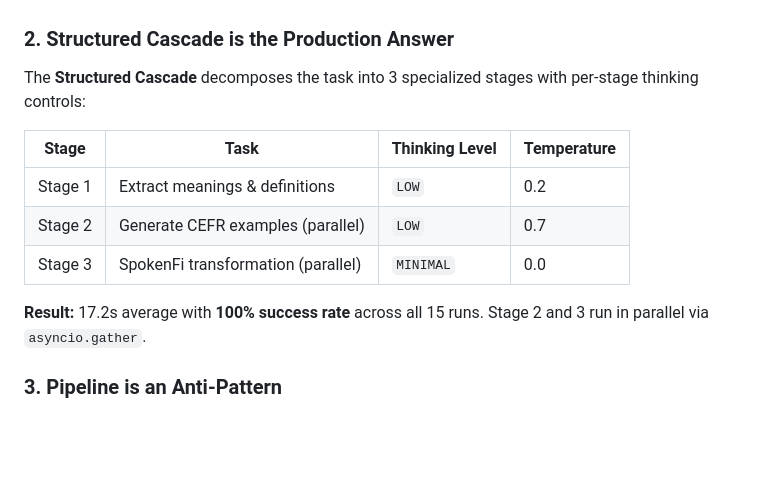
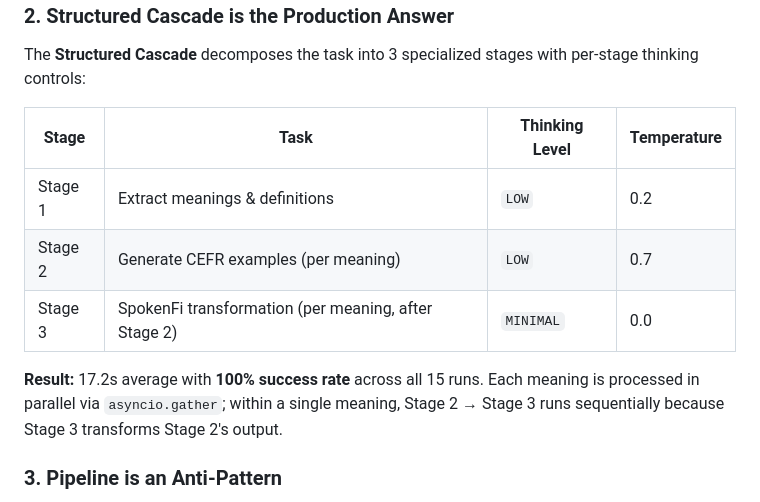
Before and after one commit to damiansire/gemini-inference-framework, a Markdown page: README.md, the part around the change. Drawn GitHub-style; blank space fills up the shorter version.

Commit message:
fix(cascade-stage-parallel-falso): aclara que se paraleliza por significado, no las etapas [manual]

```diff
--- a/README.md
+++ b/README.md
@@ -65,10 +65,10 @@ The **Structured Cascade** decomposes the task into 3 specialized stages with pe
 | Stage | Task | Thinking Level | Temperature |
 |---|---|---|---|
 | Stage 1 | Extract meanings & definitions | `LOW` | 0.2 |
-| Stage 2 | Generate CEFR examples (parallel) | `LOW` | 0.7 |
-| Stage 3 | SpokenFi transformation (parallel) | `MINIMAL` | 0.0 |
+| Stage 2 | Generate CEFR examples (per meaning) | `LOW` | 0.7 |
+| Stage 3 | SpokenFi transformation (per meaning, after Stage 2) | `MINIMAL` | 0.0 |
 
-**Result:** 17.2s average with **100% success rate** across all 15 runs. Stage 2 and 3 run in parallel via `asyncio.gather`.
+**Result:** 17.2s average with **100% success rate** across all 15 runs. Each meaning is processed in parallel via `asyncio.gather`; within a single meaning, Stage 2 → Stage 3 runs sequentially because Stage 3 transforms Stage 2's output.
 
 ### 3. Pipeline is an Anti-Pattern
 
```
